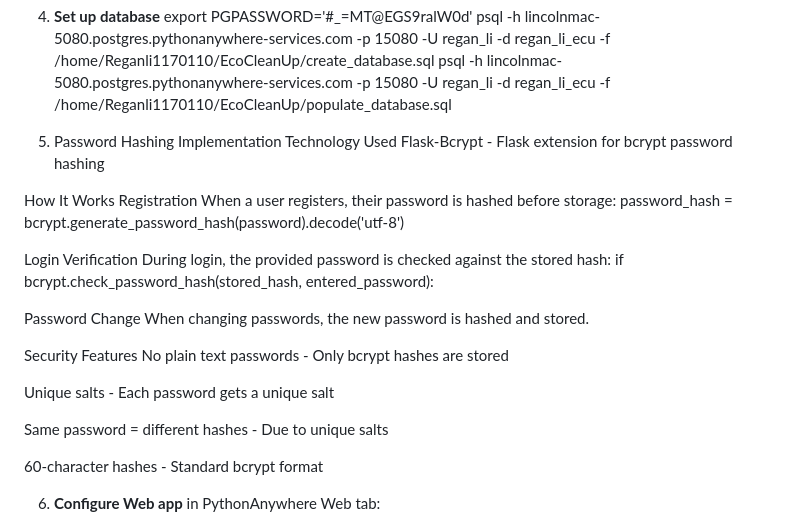
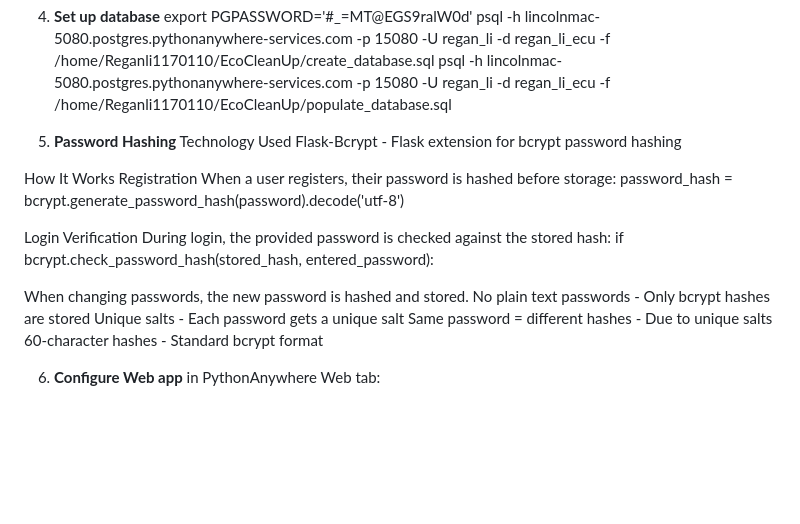
Before and after one commit to ReganLi1170110/EcoCleanUp, a Markdown page: readme.md, the part around the change. GitHub-like rendering; blank space fills up the shorter version.

```diff
--- a/readme.md
+++ b/readme.md
@@ -109,7 +109,7 @@ export PGPASSWORD='#_=MT@EGS9ralW0d'
 psql -h lincolnmac-5080.postgres.pythonanywhere-services.com -p 15080 -U regan_li -d regan_li_ecu -f /home/Reganli1170110/EcoCleanUp/create_database.sql
 psql -h lincolnmac-5080.postgres.pythonanywhere-services.com -p 15080 -U regan_li -d regan_li_ecu -f /home/Reganli1170110/EcoCleanUp/populate_database.sql
 
-5. Password Hashing Implementation
+5. **Password Hashing**
 Technology Used
 Flask-Bcrypt - Flask extension for bcrypt password hashing
 
@@ -122,16 +122,10 @@ Login Verification
 During login, the provided password is checked against the stored hash:
 if bcrypt.check_password_hash(stored_hash, entered_password):
 
-Password Change
 When changing passwords, the new password is hashed and stored.
-
-Security Features
 No plain text passwords - Only bcrypt hashes are stored
-
 Unique salts - Each password gets a unique salt
-
 Same password = different hashes - Due to unique salts
-
 60-character hashes - Standard bcrypt format
 
 
```
